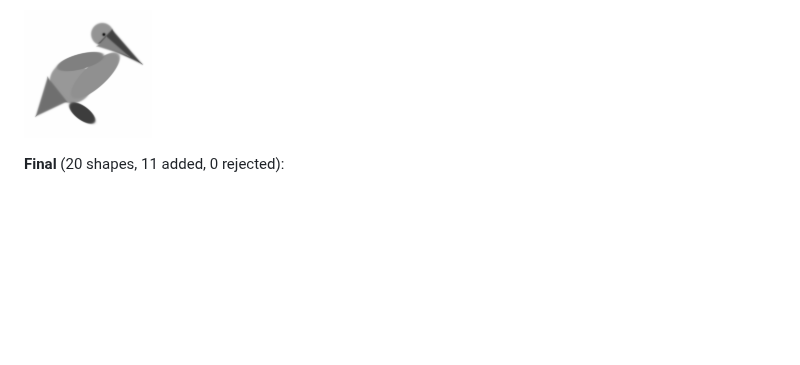
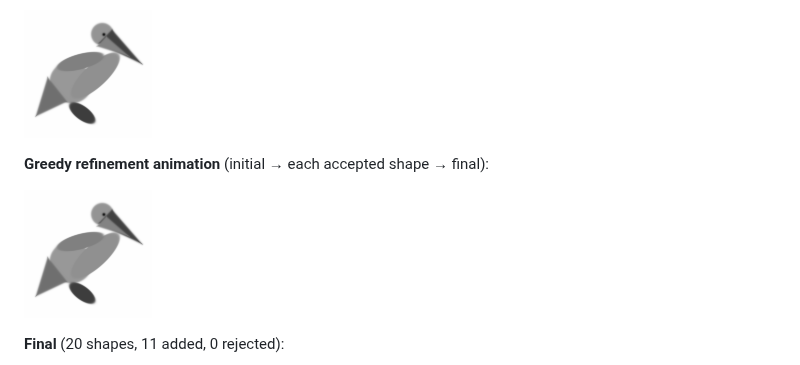
Before and after one commit to jlevy/differentiable-pelican, a Markdown page: docs/results/README.md, the part around the change. Drawn GitHub-style; pictures changed too: docs/results/04_greedy_refinement.gif (added); blank space fills up the shorter version.

```diff
--- a/docs/results/README.md
+++ b/docs/results/README.md
@@ -41,6 +41,10 @@ Two-phase trial per candidate:
 
 ![Greedy Initial](03_greedy_initial.png)
 
+**Greedy refinement animation** (initial → each accepted shape → final):
+
+![Greedy Refinement GIF](04_greedy_refinement.gif)
+
 **Final** (20 shapes, 11 added, 0 rejected):
 
 ![Greedy Final](04_greedy_final.png)
```
Also changed, not shown: orchestration/playbook.md (+1 -0 lines), 1 other file.
